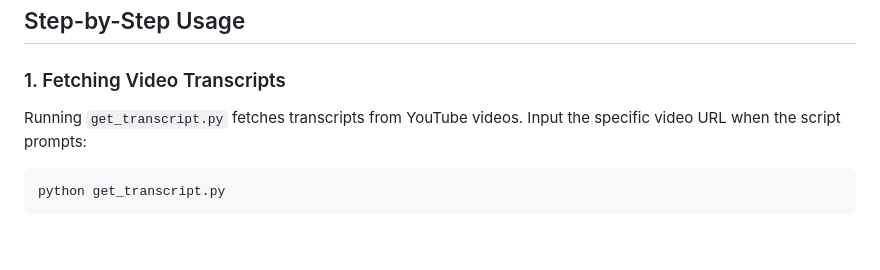
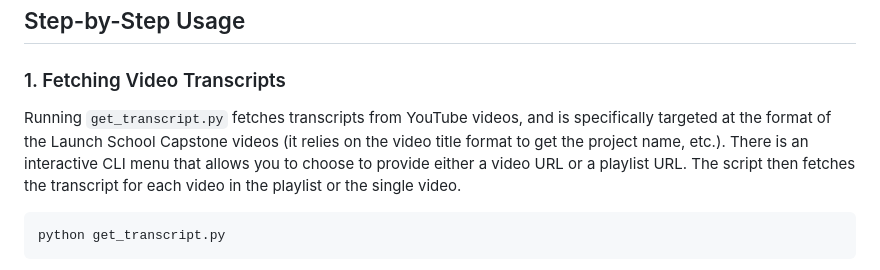
Before and after one commit to davidrd123/Launch-Summarize-Capstone-YT, a Markdown page: README.md, the part around the change. GitHub-like rendering; blank space fills up the shorter version.

````diff
--- a/README.md
+++ b/README.md
@@ -22,7 +22,7 @@ Required API keys for YouTube Data and OpenAI should reside in your `.env` file
 
 ### 1. Fetching Video Transcripts
 
-Running `get_transcript.py` fetches transcripts from YouTube videos. Input the specific video URL when the script prompts:
+Running `get_transcript.py` fetches transcripts from YouTube videos, and is specifically targeted at the format of the Launch School Capstone videos (it relies on the video title format to get the project name, etc.). There is an interactive CLI menu that allows you to choose to provide either a video URL or a playlist URL. The script then fetches the transcript for each video in the playlist or the single video.
 
 ```bash
 python get_transcript.py
````
